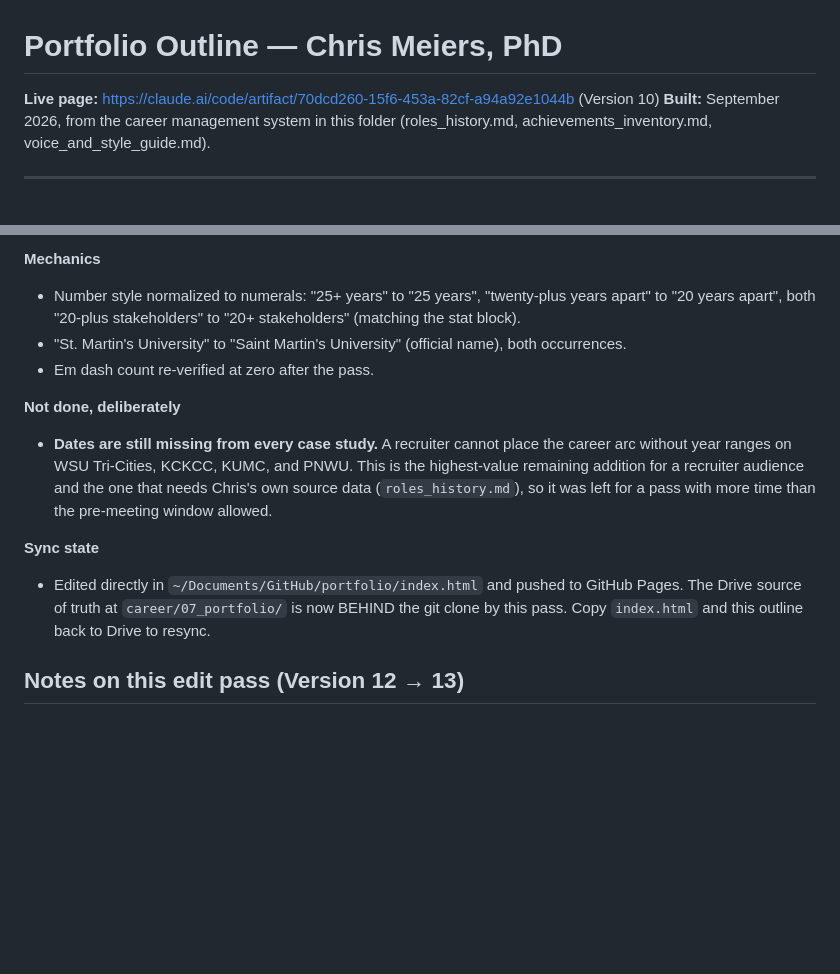
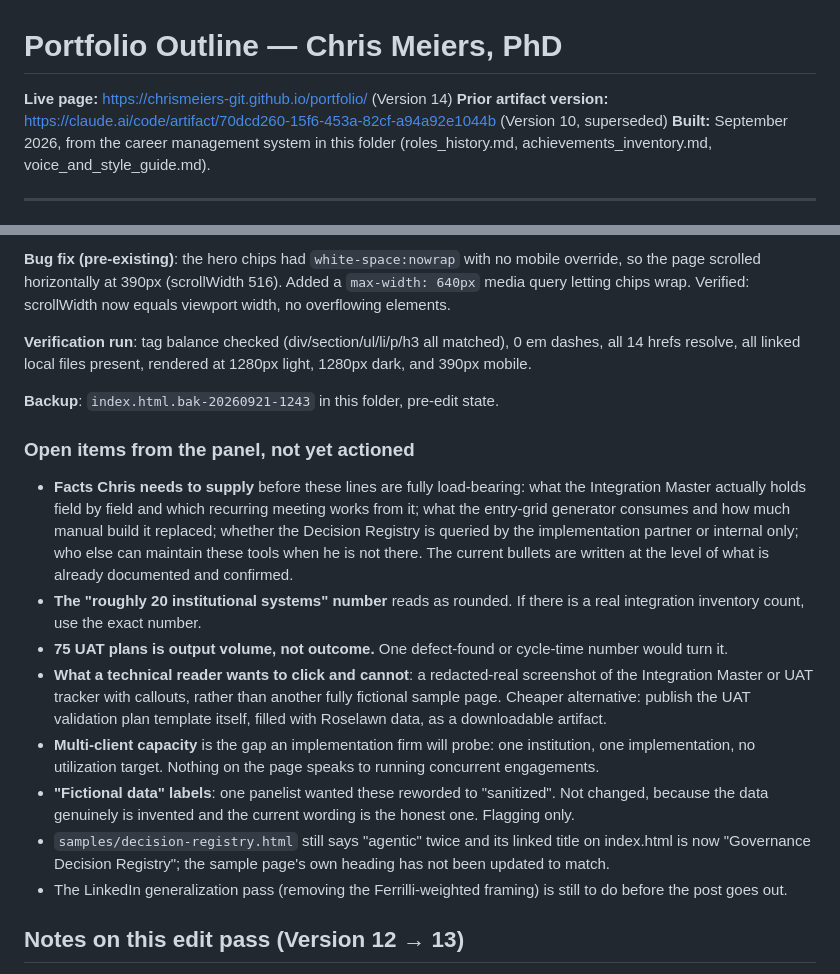
Before and after one commit to chrismeiers-git/portfolio, a Markdown page: Portfolio_Outline.md, 2 parts joined by grey strips. GitHub-like rendering; blank space fills up the shorter version.

```diff
--- a/Portfolio_Outline.md
+++ b/Portfolio_Outline.md
@@ -1,6 +1,7 @@
 # Portfolio Outline — Chris Meiers, PhD
 
-**Live page:** https://claude.ai/code/artifact/70dcd260-15f6-453a-82cf-a94a92e1044b (Version 10)
+**Live page:** https://chrismeiers-git.github.io/portfolio/ (Version 14)
+**Prior artifact version:** https://claude.ai/code/artifact/70dcd260-15f6-453a-82cf-a94a92e1044b (Version 10, superseded)
 **Built:** September 2026, from the career management system in this folder (roles_history.md, achievements_inventory.md, voice_and_style_guide.md).
 
 ---
@@ -91,17 +99,19 @@ Pre-meeting pass on 2026-09-21, ahead of a 10:00 AM follow-up call with Eric Bir
 
-**Mechanics**
+**Bug fix (pre-existing)**: the hero chips had `white-space:nowrap` with no mobile override, so the page scrolled horizontally at 390px (scrollWidth 516). Added a `max-width: 640px` media query letting chips wrap. Verified: scrollWidth now equals viewport width, no overflowing elements.
 
-- Number style normalized to numerals: "25+ years" to "25 years", "twenty-plus years apart" to "20 years apart", both "20-plus stakeholders" to "20+ stakeholders" (matching the stat block).
-- "St. Martin's University" to "Saint Martin's University" (official name), both occurrences.
-- Em dash count re-verified at zero after the pass.
+**Verification run**: tag balance checked (div/section/ul/li/p/h3 all matched), 0 em dashes, all 14 hrefs resolve, all linked local files present, rendered at 1280px light, 1280px dark, and 390px mobile.
 
-**Not done, deliberately**
+**Backup**: `index.html.bak-20260921-1243` in this folder, pre-edit state.
 
-- **Dates are still missing from every case study.** A recruiter cannot place the career arc without year ranges on WSU Tri-Cities, KCKCC, KUMC, and PNWU. This is the highest-value remaining addition for a recruiter audience and the one that needs Chris's own source data (`roles_history.md`), so it was left for a pass with more time than the pre-meeting window allowed.
-
-**Sync state**
-
-- Edited directly in `~/Documents/GitHub/portfolio/index.html` and pushed to GitHub Pages. The Drive source of truth at `career/07_portfolio/` is now BEHIND the git clone by this pass. Copy `index.html` and this outline back to Drive to resync.
+### Open items from the panel, not yet actioned
+- **Facts Chris needs to supply** before these lines are fully load-bearing: what the Integration Master actually holds field by field and which recurring meeting works from it; what the entry-grid generator consumes and how much manual build it replaced; whether the Decision Registry is queried by the implementation partner or internal only; who else can maintain these tools when he is not there. The current bullets are written at the level of what is already documented and confirmed.
+- **The "roughly 20 institutional systems" number** reads as rounded. If there is a real integration inventory count, use the exact number.
+- **75 UAT plans is output volume, not outcome.** One defect-found or cycle-time number would turn it.
+- **What a technical reader wants to click and cannot**: a redacted-real screenshot of the Integration Master or UAT tracker with callouts, rather than another fully fictional sample page. Cheaper alternative: publish the UAT validation plan template itself, filled with Roselawn data, as a downloadable artifact.
+- **Multi-client capacity** is the gap an implementation firm will probe: one institution, one implementation, no utilization target. Nothing on the page speaks to running concurrent engagements.
+- **"Fictional data" labels**: one panelist wanted these reworded to "sanitized". Not changed, because the data genuinely is invented and the current wording is the honest one. Flagging only.
+- `samples/decision-registry.html` still says "agentic" twice and its linked title on index.html is now "Governance Decision Registry"; the sample page's own heading has not been updated to match.
+- The LinkedIn generalization pass (removing the Ferrilli-weighted framing) is still to do before the post goes out.
 
 ## Notes on this edit pass (Version 12 → 13)
 
```
Also changed, not shown: other parts of Portfolio_Outline.md (+25 -18 lines).
